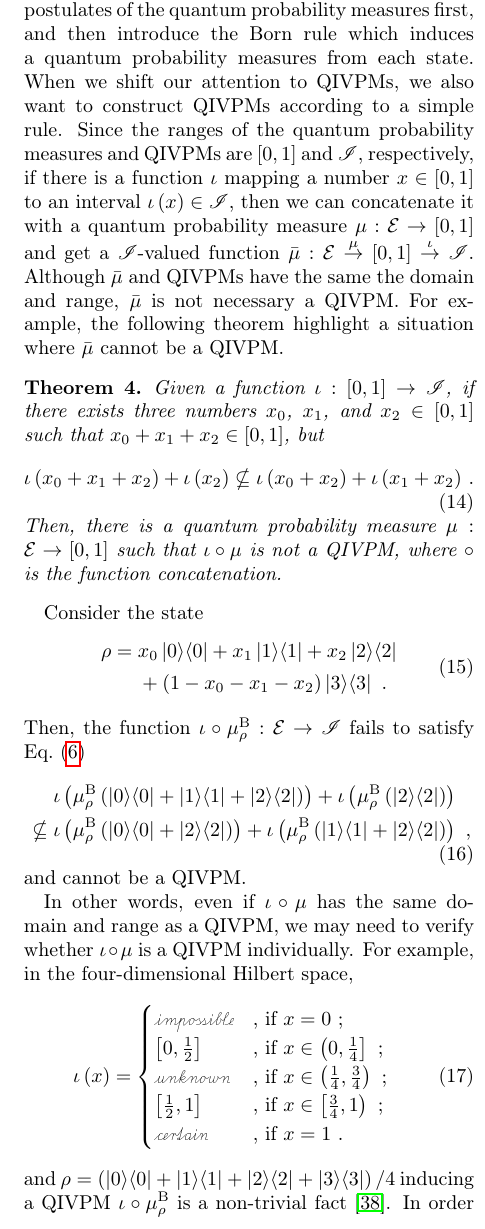
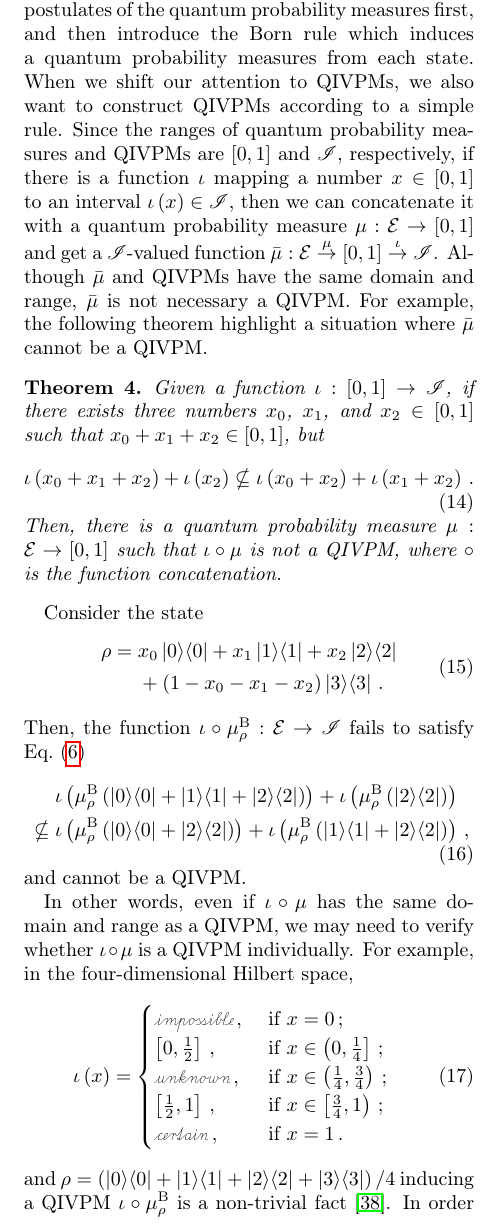
Before and after one commit to yuttai/Contextuality-and-Nonlocality-in-Discrete-Quantum-Theory, a LaTeX paper (prop_letter.tex): part of one column of page 8 of 12, cut so that both start at the same text. Compiled offline with pdfLaTeX.

Commit message:
prop_letter.tex \section{Born} Updating...

```diff
--- a/prop_letter.tex
+++ b/prop_letter.tex
@@ -959,15 +959,15 @@ Recall in Sec.~\ref{sec:fuzzy}, we illustrate the non-constructive
 postulates of the quantum probability measures first, and then introduce
 the Born rule which induces a quantum probability measures from each
 state. When we shift our attention to QIVPMs, we also want to construct
-QIVPMs according to a simple rule. Since the ranges of the quantum
-probability measures and QIVPMs are $\left[0,1\right]$ and $\mathscr{I}$,
-respectively, if there is a function~$\iota$ mapping a number~$x\in\left[0,1\right]$
+QIVPMs according to a simple rule. Since the ranges of quantum probability
+measures and QIVPMs are $\left[0,1\right]$ and $\mathscr{I}$, respectively,
+if there is a function~$\iota$ mapping a number~$x\in\left[0,1\right]$
 to an interval~$\iota\left(x\right)\in\mathscr{I}$, then we can
 concatenate it with a quantum probability measure~$\mu:\events\rightarrow\left[0,1\right]$
 and get a $\mathscr{I}$-valued function~$\bar{\mu}:\events\overset{\mu}{\rightarrow}\left[0,1\right]\overset{\iota}{\rightarrow}\mathscr{I}$.
-Although $\bar{\mu}$ and QIVPMs have the same the domain and range,
-$\bar{\mu}$ is not necessary a QIVPM. For example, the following
-theorem highlight a situation where $\bar{\mu}$ cannot be a QIVPM.
+Although $\bar{\mu}$ and QIVPMs have the same domain and range, $\bar{\mu}$
+is not necessary a QIVPM. For example, the following theorem highlight
+a situation where $\bar{\mu}$ cannot be a QIVPM.
 
 \begin{thm}Given a function~$\iota:\left[0,1\right]\rightarrow\mathscr{I}$,
 if there exists three numbers~$x_{0}$, $x_{1}$, and $x_{2}\in\left[0,1\right]$
@@ -982,14 +982,14 @@ concatenation.\end{thm}
 Consider the state
 \begin{equation}
 \begin{aligned}\rho={} & x_{0}\proj{0}+x_{1}\proj{1}+x_{2}\proj{2}\\
- & +\left(1-x_{0}-x_{1}-x_{2}\right)\proj{3}\textrm{ .}
+ & +\left(1-x_{0}-x_{1}-x_{2}\right)\proj{3}\,.
 \end{aligned}
 \end{equation}
 Then, the function~$\iota\circ\mu_{\rho}^{\mathrm{\mathrm{B}}}:\events\rightarrow\mathscr{I}$
 fails to satisfy Eq.~(\ref{eq:QuantumInterval-valuedProbability-Inclusion})
 \begin{equation}
 \begin{aligned} & \mathrel{\hphantom{\nsubseteq}}\iota\left(\mu_{\rho}^{\mathrm{\mathrm{B}}}\left(\proj{0}+\proj{1}+\proj{2}\right)\right)+\iota\left(\mu_{\rho}^{\mathrm{\mathrm{B}}}\left(\proj{2}\right)\right)\\
- & \nsubseteq\iota\left(\mu_{\rho}^{\mathrm{\mathrm{B}}}\left(\proj{0}+\proj{2}\right)\right)+\iota\left(\mu_{\rho}^{\mathrm{\mathrm{B}}}\left(\proj{1}+\proj{2}\right)\right)\textrm{ ,}
+ & \nsubseteq\iota\left(\mu_{\rho}^{\mathrm{\mathrm{B}}}\left(\proj{0}+\proj{2}\right)\right)+\iota\left(\mu_{\rho}^{\mathrm{\mathrm{B}}}\left(\proj{1}+\proj{2}\right)\right)\,,
 \end{aligned}
 \end{equation}
 and cannot be a QIVPM.
@@ -999,11 +999,11 @@ as a QIVPM, we may need to verify whether $\iota\circ\mu$ is a QIVPM
 individually. For example, in the four-dimensional Hilbert space,
 \begin{equation}
 \iota\left(x\right)=\begin{cases}
-\imposs & \textrm{, if }x=0\textrm{ ;}\\
-\left[0,\tfrac{1}{2}\right] & \textrm{, if }x\in\left(0,\tfrac{1}{4}\right]\textrm{ ;}\\
-\unknown & \textrm{, if }x\in\left(\tfrac{1}{4},\tfrac{3}{4}\right)\textrm{ ;}\\
-\left[\tfrac{1}{2},1\right] & \textrm{, if }x\in\left[\tfrac{3}{4},1\right)\textrm{ ;}\\
-\necess & \textrm{, if }x=1\textrm{ .}
+\imposs\,, & \textrm{ if }x=0\,;\\
+\left[0,\tfrac{1}{2}\right]\,, & \textrm{ if }x\in\left(0,\tfrac{1}{4}\right]\,;\\
+\unknown\,, & \textrm{ if }x\in\left(\tfrac{1}{4},\tfrac{3}{4}\right)\,;\\
+\left[\tfrac{1}{2},1\right]\,, & \textrm{ if }x\in\left[\tfrac{3}{4},1\right)\,;\\
+\necess\,, & \textrm{ if }x=1\,.
 \end{cases}
 \end{equation}
 and $\rho=\left(\proj{0}+\proj{1}+\proj{2}+\proj{3}\right)/4$ inducing
```
Also changed, not shown: prop_letter.tex (2 more changed lines), 1 other file.
